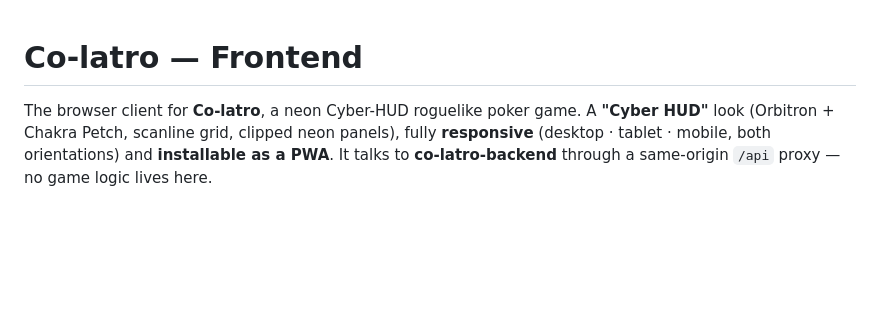
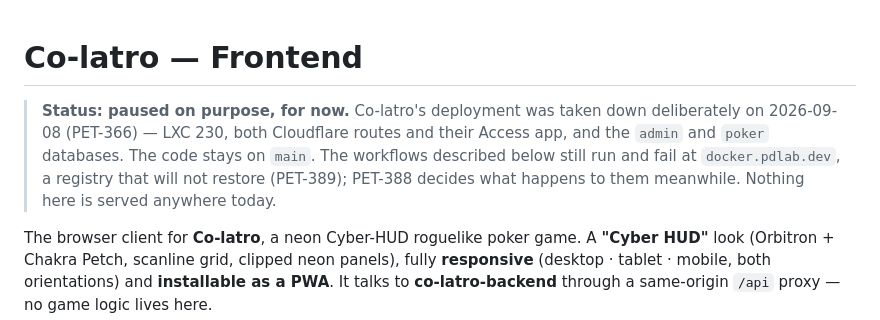
Before and after one commit to PeteDio-Labs/co-latro-frontend, a Markdown page: README.md, the part around the change. Rendered like a GitHub page; blank space fills up the shorter version.

Commit message:
PET-385: say the deployment is paused (#28)
Co-latro was taken down on purpose on 2026-09-08 (PET-366) — LXC 230, both routes and their Access app, the `admin` and `poker` databases — and for now. The README still described a live rollout to the poker-api VM through `docker.pdlab.dev`, a registry that will not restore (PET-389). A status banner says what is true; the mechanics below it stay as the record of how it ran. PET-388 decides what happens to the workflows meanwhile.

Part of PET-385, the homelab audit. Docs only.

```diff
--- a/README.md
+++ b/README.md
@@ -1,4 +1,6 @@
 # Co-latro — Frontend
+
+> **Status: paused on purpose, for now.** Co-latro's deployment was taken down deliberately on 2026-09-08 (PET-366) — LXC 230, both Cloudflare routes and their Access app, and the `admin` and `poker` databases. The code stays on `main`. The workflows described below still run and fail at `docker.pdlab.dev`, a registry that will not restore (PET-389); PET-388 decides what happens to them meanwhile. Nothing here is served anywhere today.
 
 The browser client for **Co-latro**, a neon Cyber-HUD roguelike poker game. A **"Cyber HUD"** look
 (Orbitron + Chakra Petch, scanline grid, clipped neon panels), fully **responsive** (desktop · tablet ·
```
